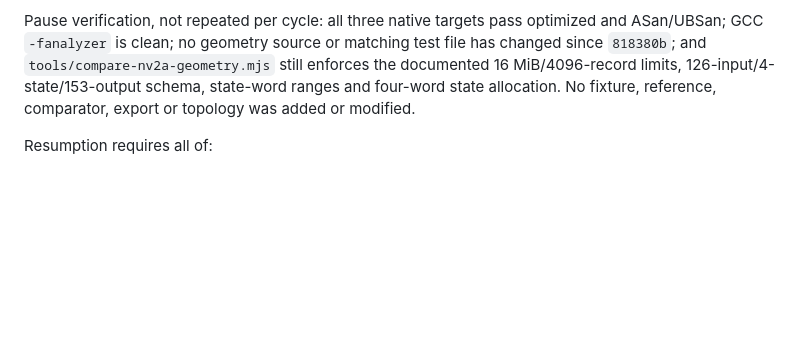
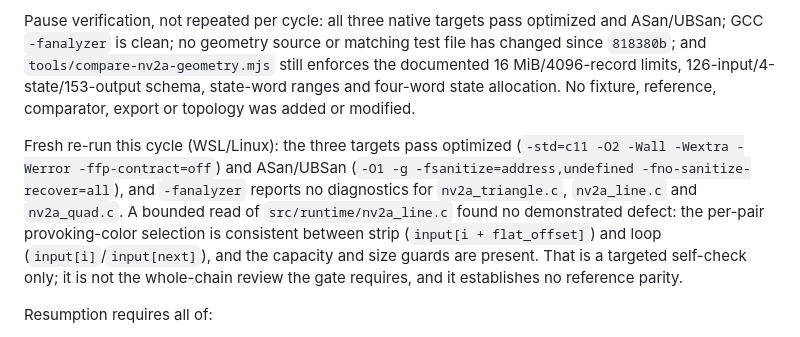
Before and after one commit to Jdiller-86/fuzion-frenzy-web-port, a Markdown page: docs/NV2A_GEOMETRY_CHECKPOINT.md, the part around the change. Drawn GitHub-style; blank space fills up the shorter version.

Commit message:
Re-run the geometry native verification suite
Fresh WSL/Linux run of all three geometry targets: optimized (-O2 -Wall -Wextra -Werror -ffp-contract=off) and ASan/UBSan (-O1 -g -fsanitize=address,undefined -fno-sanitize-recover=all) both pass for triangle, line and quad, and -fanalyzer reports no diagnostics for the three implementation files, re-validating the recorded pause verification with current evidence. A bounded read of nv2a_line.c found no demonstrated defect: per-pair provoking-color selection is consistent between strip and loop and the capacity/size guards are present; recorded as a targeted self-check, not the whole-chain review and not reference parity. The line/quad prepass preconditions were re-checked and remain absent. Documentation only; no geometry source, matching test, fixture, reference, comparator or topology changed, no ignored game or research input was read, no model was delegated to, and no push or merge was performed.

```diff
--- a/docs/NV2A_GEOMETRY_CHECKPOINT.md
+++ b/docs/NV2A_GEOMETRY_CHECKPOINT.md
@@ -210,6 +210,8 @@ Earlier provisional reviews: the hourly provisional reviews (explicitly not appr
 
 Pause verification, not repeated per cycle: all three native targets pass optimized and ASan/UBSan; GCC `-fanalyzer` is clean; no geometry source or matching test file has changed since `818380b`; and `tools/compare-nv2a-geometry.mjs` still enforces the documented 16 MiB/4096-record limits, 126-input/4-state/153-output schema, state-word ranges and four-word state allocation. No fixture, reference, comparator, export or topology was added or modified.
 
+Fresh re-run this cycle (WSL/Linux): the three targets pass optimized (`-std=c11 -O2 -Wall -Wextra -Werror -ffp-contract=off`) and ASan/UBSan (`-O1 -g -fsanitize=address,undefined -fno-sanitize-recover=all`), and `-fanalyzer` reports no diagnostics for `nv2a_triangle.c`, `nv2a_line.c` and `nv2a_quad.c`. A bounded read of `src/runtime/nv2a_line.c` found no demonstrated defect: the per-pair provoking-color selection is consistent between strip (`input[i + flat_offset]`) and loop (`input[i]`/`input[next]`), and the capacity and size guards are present. That is a targeted self-check only; it is not the whole-chain review the gate requires, and it establishes no reference parity.
+
 Resumption requires all of:
 
 1. an actionable retained reference admissible under the contract above and covering one existing component;
```
